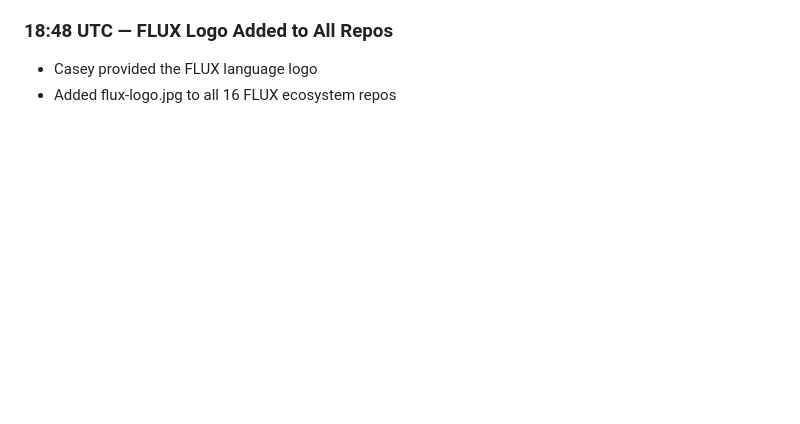
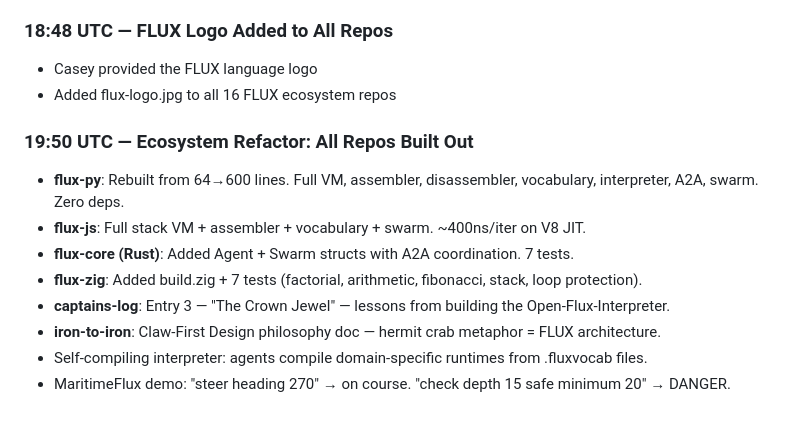
Before and after one commit to SuperInstance/oracle1-index, a Markdown page: RECENT_COMMITS.md, the part around the change. Drawn GitHub-style; blank space fills up the shorter version.

Commit message:
status: Ecosystem refactor — all repos built out to full functionality

```diff
--- a/RECENT_COMMITS.md
+++ b/RECENT_COMMITS.md
@@ -84,3 +84,13 @@
 ### 18:48 UTC — FLUX Logo Added to All Repos
 - Casey provided the FLUX language logo
 - Added flux-logo.jpg to all 16 FLUX ecosystem repos
+
+### 19:50 UTC — Ecosystem Refactor: All Repos Built Out
+- **flux-py**: Rebuilt from 64→600 lines. Full VM, assembler, disassembler, vocabulary, interpreter, A2A, swarm. Zero deps.
+- **flux-js**: Full stack VM + assembler + vocabulary + swarm. ~400ns/iter on V8 JIT.
+- **flux-core (Rust)**: Added Agent + Swarm structs with A2A coordination. 7 tests.
+- **flux-zig**: Added build.zig + 7 tests (factorial, arithmetic, fibonacci, stack, loop protection).
+- **captains-log**: Entry 3 — "The Crown Jewel" — lessons from building the Open-Flux-Interpreter.
+- **iron-to-iron**: Claw-First Design philosophy doc — hermit crab metaphor = FLUX architecture.
+- Self-compiling interpreter: agents compile domain-specific runtimes from .fluxvocab files.
+- MaritimeFlux demo: "steer heading 270" → on course. "check depth 15 safe minimum 20" → DANGER.
```
